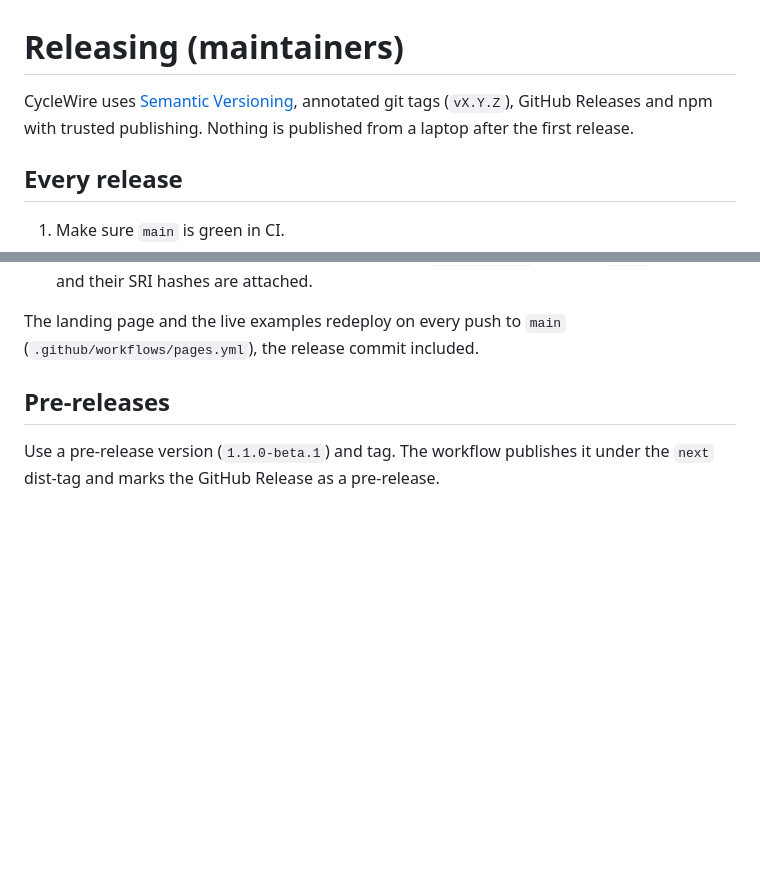
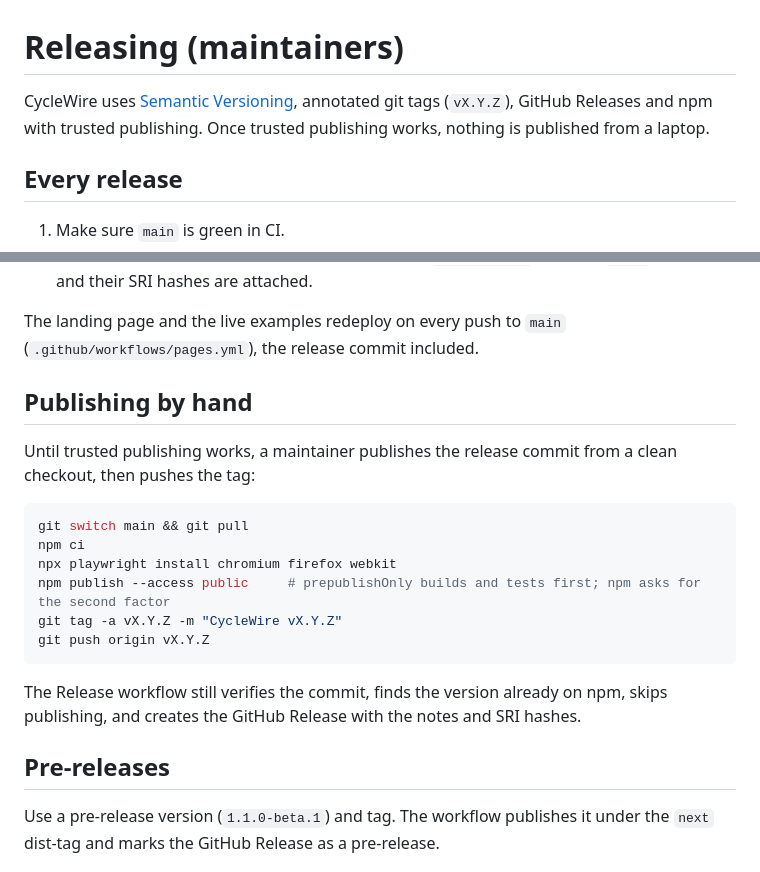
Before and after one commit to CycleChain/CycleWire, a Markdown page: docs/releasing.md, 2 parts joined by grey strips. Rendered like a GitHub page; blank space fills up the shorter version.

Commit message:
docs(releasing): publishing a release by hand
Until npm trusts the Release workflow, a maintainer publishes the release commit from a clean checkout and then pushes its tag. The workflow still verifies the commit, finds the version already on npm, skips publishing and creates the GitHub Release with its notes and SRI hashes. The guide now gives those commands.

````diff
--- a/docs/releasing.md
+++ b/docs/releasing.md
@@ -1,8 +1,8 @@
 # Releasing (maintainers)
 
 CycleWire uses [Semantic Versioning](https://semver.org), annotated git tags (`vX.Y.Z`),
-GitHub Releases and npm with trusted publishing. Nothing is published from a laptop
-after the first release.
+GitHub Releases and npm with trusted publishing. Once trusted publishing works, nothing
+is published from a laptop.
 
 ## Every release
 
@@ -33,6 +33,23 @@ The tag starts `.github/workflows/release.yml`, which:
 
 The landing page and the live examples redeploy on every push to `main`
 (`.github/workflows/pages.yml`), the release commit included.
+
+## Publishing by hand
+
+Until trusted publishing works, a maintainer publishes the release commit from a clean
+checkout, then pushes the tag:
+
+```bash
+git switch main && git pull
+npm ci
+npx playwright install chromium firefox webkit
+npm publish --access public     # prepublishOnly builds and tests first; npm asks for the second factor
+git tag -a vX.Y.Z -m "CycleWire vX.Y.Z"
+git push origin vX.Y.Z
+```
+
+The Release workflow still verifies the commit, finds the version already on npm, skips
+publishing, and creates the GitHub Release with the notes and SRI hashes.
 
 ## Pre-releases
 
````
